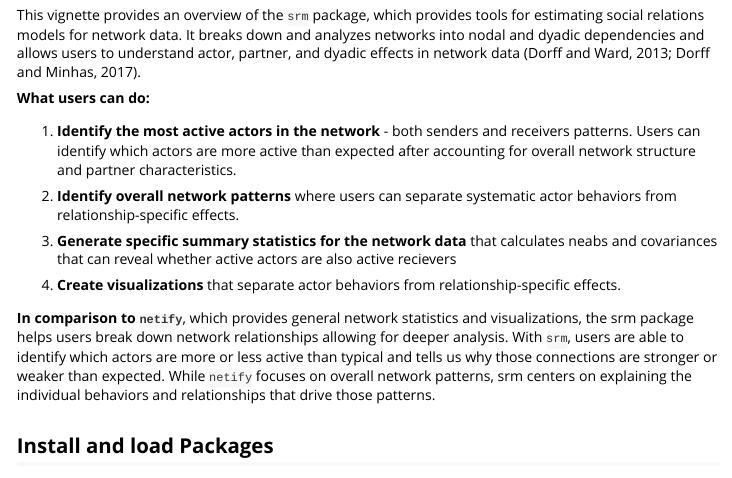
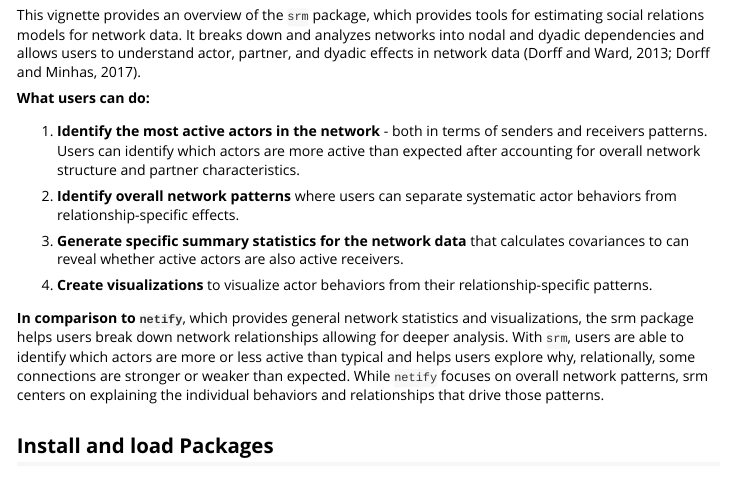
Before and after one commit to netify-dev/srm, an R Markdown document (vignettes/srm-overview.Rmd): the page in a window 1100 px wide, from 250 px down. Rendered offline with R 4.5, knitr and Pandoc, with nearby package versions; some code elsewhere in the file could not run offline.

Commit message:
vignette polish

````diff
--- a/vignettes/srm-overview.Rmd
+++ b/vignettes/srm-overview.Rmd
@@ -4,7 +4,7 @@ author: "Cassy Dorff, Shahryar Minhas, and Tosin Salau"
 date: "`r Sys.Date()`"
 output: rmarkdown::html_vignette
 vignette: >
-  %\VignetteIndexEntry{srm-overview: Social Relations Models for Network Analysis}
+  %\VignetteIndexEntry{Social Relations Models for Network Analysis}
   %\VignetteEngine{knitr::rmarkdown}
   %\VignetteEncoding{UTF-8}
 ---
@@ -15,15 +15,15 @@ This vignette provides an overview of the `srm` package, which provides tools fo
 
 **What users can do:**
 
-(1) **Identify the most active actors in the network** - both senders and receivers patterns. Users can identify which actors are more active than expected after accounting for overall network structure and partner characteristics.
+(1) **Identify the most active actors in the network** - both in terms of senders and receivers patterns. Users can identify which actors are more active than expected after accounting for overall network structure and partner characteristics.
 
 (2) **Identify overall network patterns** where users can separate systematic actor behaviors from relationship-specific effects.
 
-(3) **Generate specific summary statistics for the network data** that calculates neabs and covariances that can reveal whether active actors are also active recievers
+(3) **Generate specific summary statistics for the network data** that calculates covariances to can reveal whether active actors are also active receivers.
 
-(4) **Create  visualizations** that separate actor behaviors from relationship-specific effects.
+(4) **Create  visualizations** to visualize actor behaviors from their relationship-specific patterns.
 
-**In comparison to `netify`**, which provides general network statistics and visualizations, the srm package helps users break down network relationships allowing for deeper analysis. With `srm`, users are able to identify which actors are more or less active than typical and tells us why those connections are stronger or weaker than expected. While `netify` focuses on overall network patterns, srm centers on explaining the individual behaviors and relationships that drive those patterns.
+**In comparison to `netify`**, which provides general network statistics and visualizations, the srm package helps users break down network relationships allowing for deeper analysis. With `srm`, users are able to identify which actors are more or less active than typical and helps users explore why, relationally, some connections are stronger or weaker than expected. While `netify` focuses on overall network patterns, srm centers on explaining the individual behaviors and relationships that drive those patterns.
 
 
 ```{r, include = FALSE}
````
Also changed, not shown: vignettes/srm-overview.Rmd (23 more changed lines).
